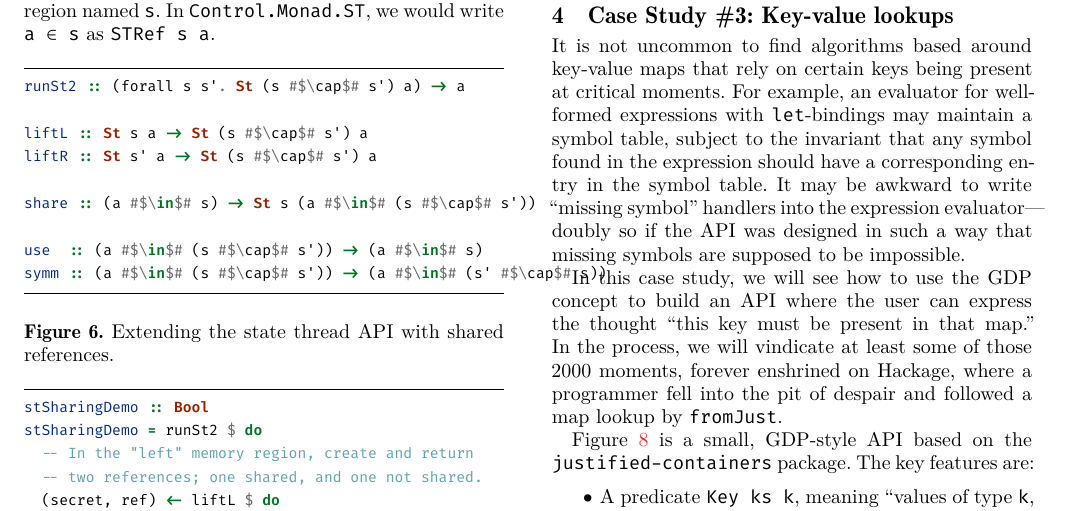
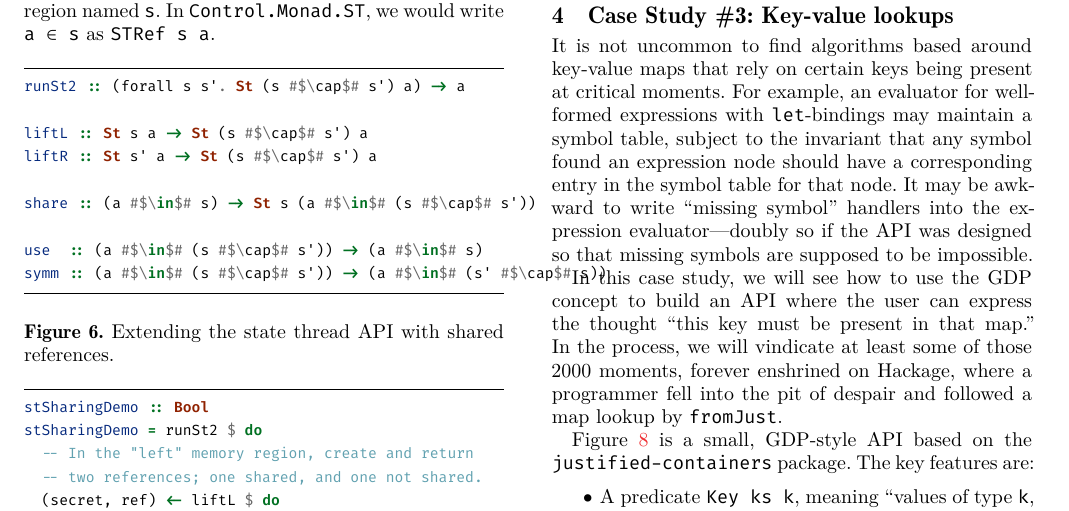
Before and after one commit to matt-noonan/gdp-paper, a LaTeX paper (gdp.tex): part of page 7 of 12, cut so that both start at the same text. Compiled offline with XeLaTeX.

Commit message:
Tweak wording in case 3.

```diff
--- a/gdp.tex
+++ b/gdp.tex
@@ -845,9 +845,9 @@ the second sub-computation, any attempts to access it will fail to compile.
 It is not uncommon to find algorithms based around key-value maps that rely
 on certain keys being present at critical moments. For example, an evaluator for
 well-formed expressions with \texttt{let}-bindings may maintain a symbol table, subject to the
-invariant that any symbol found in the expression should have a corresponding entry in the
-symbol table. It may be awkward to write ``missing symbol'' handlers into the expression
-evaluator---doubly so if the API was designed in such a way that missing symbols are supposed to
+invariant that any symbol found an expression node should have a corresponding entry in the
+symbol table for that node. It may be awkward to write ``missing symbol'' handlers into the expression
+evaluator---doubly so if the API was designed so that missing symbols are supposed to
 be impossible.
 
 In this case study, we will see how to use the GDP concept to build an API where the
```
